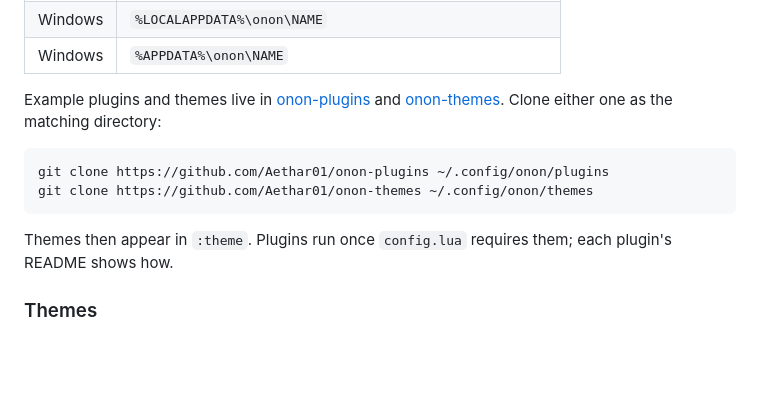
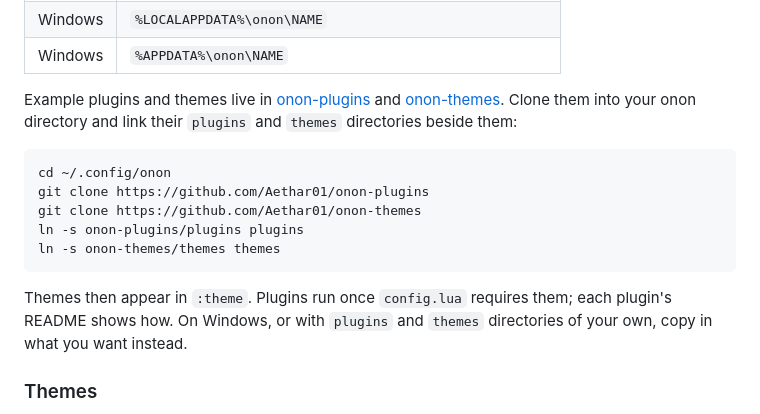
Before and after one commit to Aethar01/gopdf, a Markdown page: README.md, the part around the change. Drawn GitHub-style; blank space fills up the shorter version.

Commit message:
Show the example repositories cloned into the onon directory and linked beside it

````diff
--- a/README.md
+++ b/README.md
@@ -146,14 +146,17 @@ Plugins and theme files are looked for in every one of these directories, with `
 | Windows | `%LOCALAPPDATA%\onon\NAME` |
 | Windows | `%APPDATA%\onon\NAME` |
 
-Example plugins and themes live in [onon-plugins](https://github.com/Aethar01/onon-plugins) and [onon-themes](https://github.com/Aethar01/onon-themes). Clone either one as the matching directory:
+Example plugins and themes live in [onon-plugins](https://github.com/Aethar01/onon-plugins) and [onon-themes](https://github.com/Aethar01/onon-themes). Clone them into your onon directory and link their `plugins` and `themes` directories beside them:
 
 ```bash
-git clone https://github.com/Aethar01/onon-plugins ~/.config/onon/plugins
-git clone https://github.com/Aethar01/onon-themes ~/.config/onon/themes
+cd ~/.config/onon
+git clone https://github.com/Aethar01/onon-plugins
+git clone https://github.com/Aethar01/onon-themes
+ln -s onon-plugins/plugins plugins
+ln -s onon-themes/themes themes
 ```
 
-Themes then appear in `:theme`. Plugins run once `config.lua` requires them; each plugin's README shows how.
+Themes then appear in `:theme`. Plugins run once `config.lua` requires them; each plugin's README shows how. On Windows, or with `plugins` and `themes` directories of your own, copy in what you want instead.
 
 ### Themes
 
````
